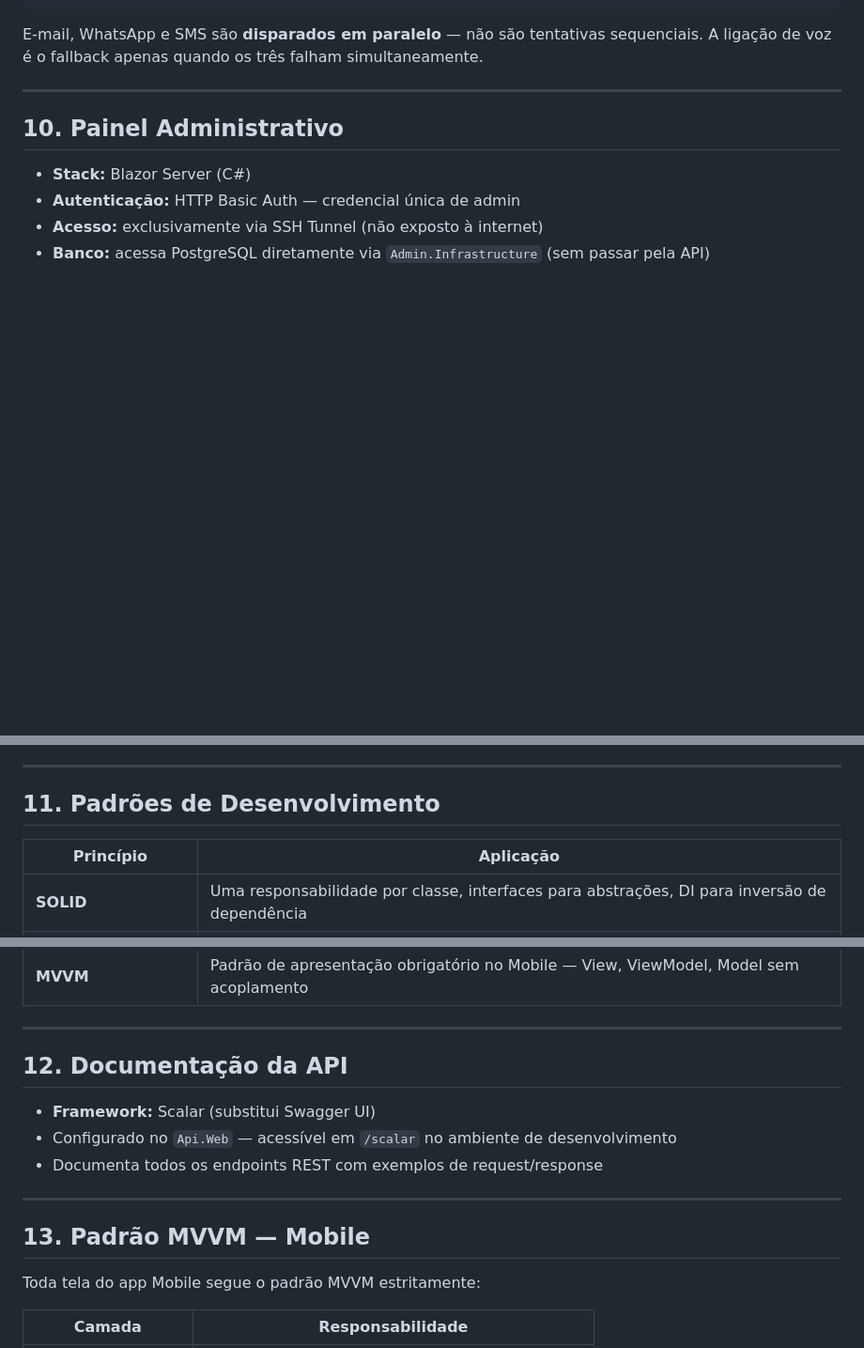
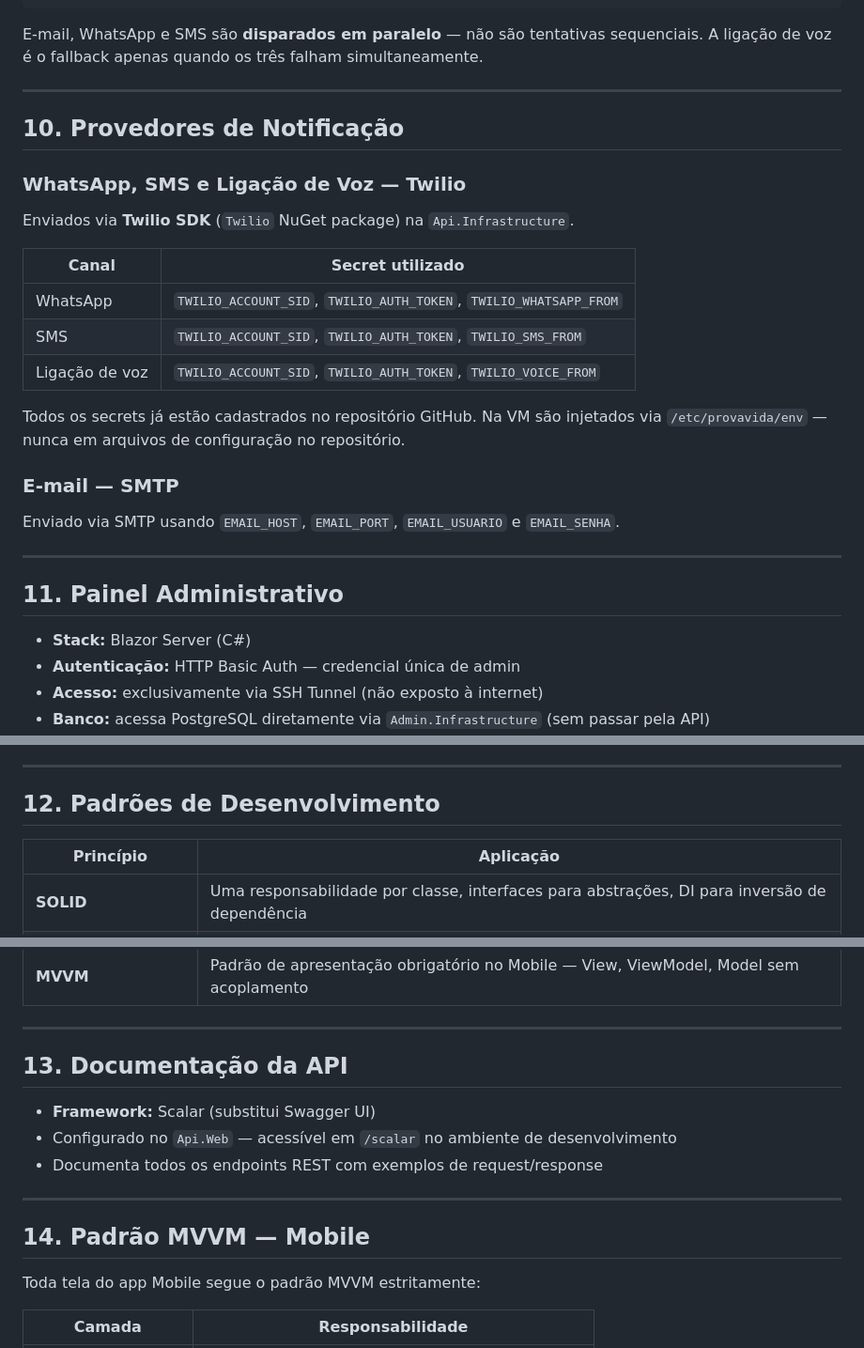
Before and after one commit to carloscampos2014/ProvaVida, a Markdown page: docs/Arquitetura.md, 3 parts joined by grey strips. Shown at 94% size. Drawn GitHub-style; blank space fills up the shorter version.

```diff
--- a/docs/Arquitetura.md
+++ b/docs/Arquitetura.md
@@ -294,7 +294,27 @@ E-mail, WhatsApp e SMS são **disparados em paralelo** — não são tentativas
 
 ---
 
-## 10. Painel Administrativo
+## 10. Provedores de Notificação
+
+### WhatsApp, SMS e Ligação de Voz — Twilio
+
+Enviados via **Twilio SDK** (`Twilio` NuGet package) na `Api.Infrastructure`.
+
+| Canal | Secret utilizado |
+|-------|-----------------|
+| WhatsApp | `TWILIO_ACCOUNT_SID`, `TWILIO_AUTH_TOKEN`, `TWILIO_WHATSAPP_FROM` |
+| SMS | `TWILIO_ACCOUNT_SID`, `TWILIO_AUTH_TOKEN`, `TWILIO_SMS_FROM` |
+| Ligação de voz | `TWILIO_ACCOUNT_SID`, `TWILIO_AUTH_TOKEN`, `TWILIO_VOICE_FROM` |
+
+Todos os secrets já estão cadastrados no repositório GitHub. Na VM são injetados via `/etc/provavida/env` — nunca em arquivos de configuração no repositório.
+
+### E-mail — SMTP
+
+Enviado via SMTP usando `EMAIL_HOST`, `EMAIL_PORT`, `EMAIL_USUARIO` e `EMAIL_SENHA`.
+
+---
+
+## 11. Painel Administrativo
 
 - **Stack:** Blazor Server (C#)
 - **Autenticação:** HTTP Basic Auth — credencial única de admin
@@ -311,7 +331,7 @@ E-mail, WhatsApp e SMS são **disparados em paralelo** — não são tentativas
 
 ---
 
-## 11. Padrões de Desenvolvimento
+## 12. Padrões de Desenvolvimento
 
 | Princípio | Aplicação |
 |-----------|-----------|
@@ -325,7 +345,7 @@ E-mail, WhatsApp e SMS são **disparados em paralelo** — não são tentativas
 
 ---
 
-## 12. Documentação da API
+## 13. Documentação da API
 
 - **Framework:** Scalar (substitui Swagger UI)
 - Configurado no `Api.Web` — acessível em `/scalar` no ambiente de desenvolvimento
@@ -333,7 +353,7 @@ E-mail, WhatsApp e SMS são **disparados em paralelo** — não são tentativas
 
 ---
 
-## 13. Padrão MVVM — Mobile
+## 14. Padrão MVVM — Mobile
 
 Toda tela do app Mobile segue o padrão MVVM estritamente:
 
```
Also changed, not shown: other parts of docs/Arquitetura.md (+1 -1 lines).
